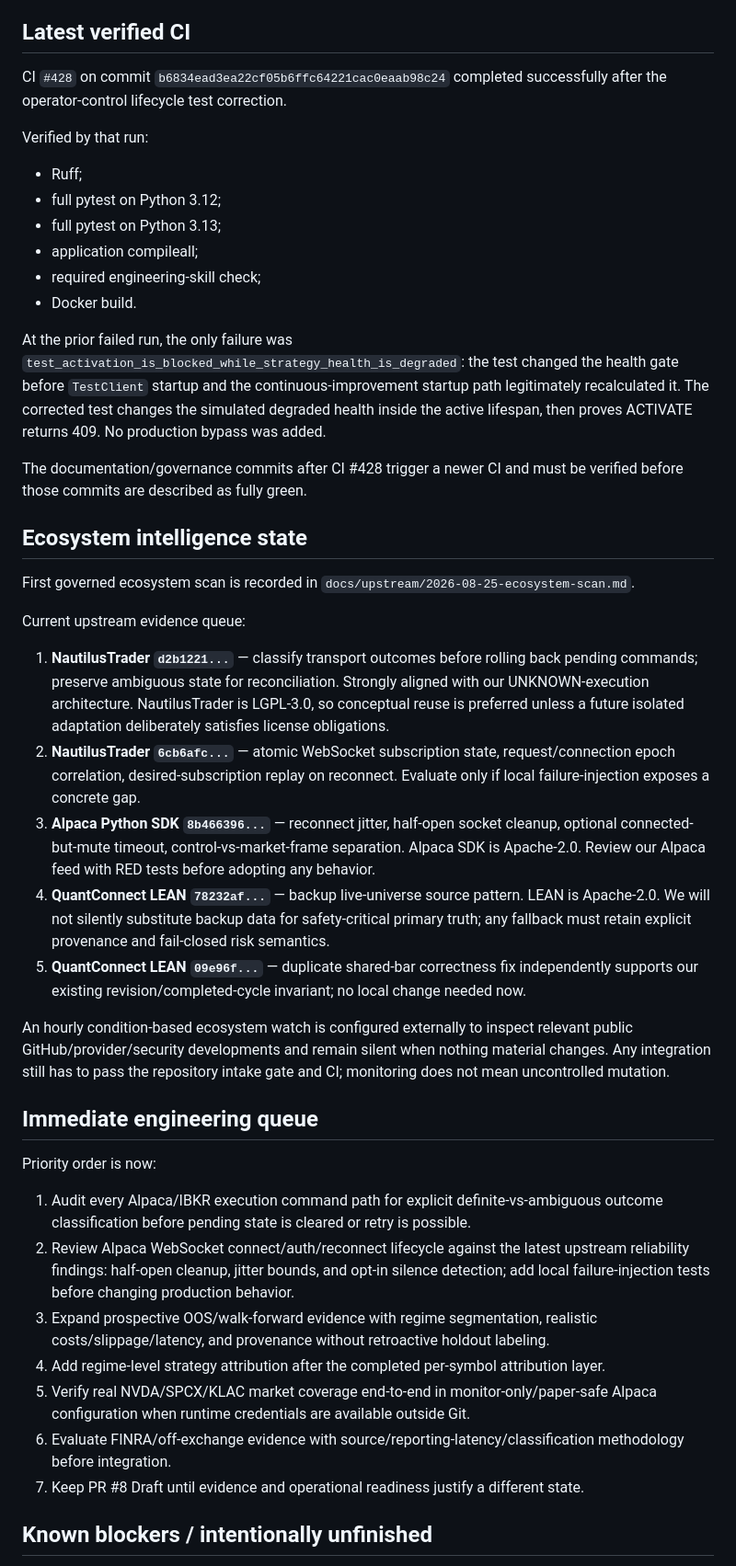
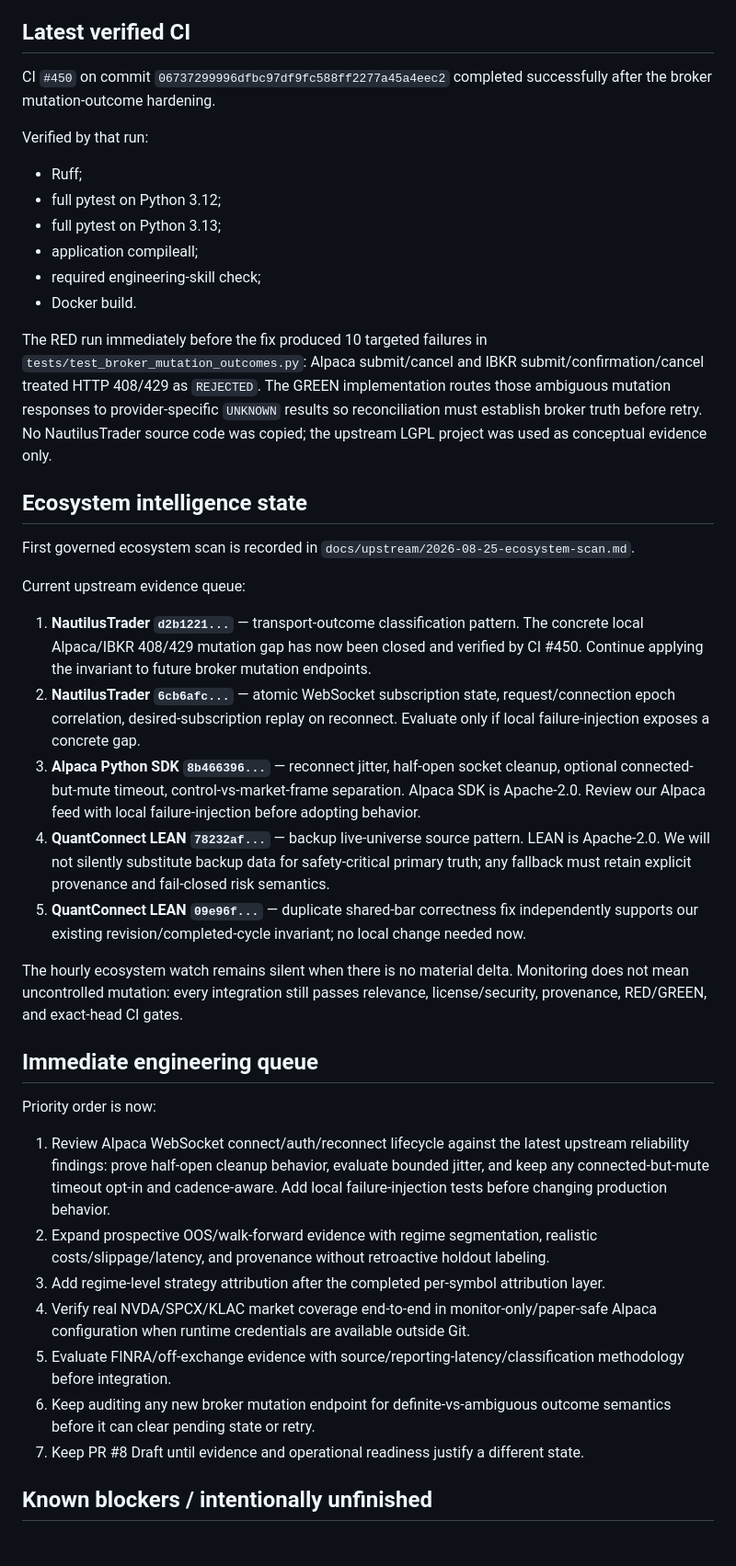
Before and after one commit to jinngimk-lang/global-market-agent-observatory, a Markdown page: STATUS.md, the part around one of its changes. Shown at 92% size. Rendered like a GitHub page; blank space fills up the shorter version.

Commit message:
docs: record broker outcome hardening and CI 450

```diff
--- a/STATUS.md
+++ b/STATUS.md
@@ -117,7 +119,7 @@ A replay BTC chart is explicitly separated from US-equity coverage and is never
 
 ## Latest verified CI
 
-CI `#428` on commit `b6834ead3ea22cf05b6ffc64221cac0eaab98c24` completed successfully after the operator-control lifecycle test correction.
+CI `#450` on commit `06737299996dfbc97df9fc588ff2277a45a4eec2` completed successfully after the broker mutation-outcome hardening.
 
 Verified by that run:
 
@@ -128,9 +130,7 @@ Verified by that run:
 - required engineering-skill check;
 - Docker build.
 
-At the prior failed run, the only failure was `test_activation_is_blocked_while_strategy_health_is_degraded`: the test changed the health gate before `TestClient` startup and the continuous-improvement startup path legitimately recalculated it. The corrected test changes the simulated degraded health inside the active lifespan, then proves ACTIVATE returns 409. No production bypass was added.
-
-The documentation/governance commits after CI #428 trigger a newer CI and must be verified before those commits are described as fully green.
+The RED run immediately before the fix produced 10 targeted failures in `tests/test_broker_mutation_outcomes.py`: Alpaca submit/cancel and IBKR submit/confirmation/cancel treated HTTP 408/429 as `REJECTED`. The GREEN implementation routes those ambiguous mutation responses to provider-specific `UNKNOWN` results so reconciliation must establish broker truth before retry. No NautilusTrader source code was copied; the upstream LGPL project was used as conceptual evidence only.
 
 ## Ecosystem intelligence state
 
@@ -138,24 +138,24 @@ First governed ecosystem scan is recorded in `docs/upstream/2026-08-25-ecosystem
 
 Current upstream evidence queue:
 
-1. **NautilusTrader `d2b1221...`** — classify transport outcomes before rolling back pending commands; preserve ambiguous state for reconciliation. Strongly aligned with our UNKNOWN-execution architecture. NautilusTrader is LGPL-3.0, so conceptual reuse is preferred unless a future isolated adaptation deliberately satisfies license obligations.
+1. **NautilusTrader `d2b1221...`** — transport-outcome classification pattern. The concrete local Alpaca/IBKR 408/429 mutation gap has now been closed and verified by CI #450. Continue applying the invariant to future broker mutation endpoints.
 2. **NautilusTrader `6cb6afc...`** — atomic WebSocket subscription state, request/connection epoch correlation, desired-subscription replay on reconnect. Evaluate only if local failure-injection exposes a concrete gap.
-3. **Alpaca Python SDK `8b466396...`** — reconnect jitter, half-open socket cleanup, optional connected-but-mute timeout, control-vs-market-frame separation. Alpaca SDK is Apache-2.0. Review our Alpaca feed with RED tests before adopting any behavior.
+3. **Alpaca Python SDK `8b466396...`** — reconnect jitter, half-open socket cleanup, optional connected-but-mute timeout, control-vs-market-frame separation. Alpaca SDK is Apache-2.0. Review our Alpaca feed with local failure-injection before adopting behavior.
 4. **QuantConnect LEAN `78232af...`** — backup live-universe source pattern. LEAN is Apache-2.0. We will not silently substitute backup data for safety-critical primary truth; any fallback must retain explicit provenance and fail-closed risk semantics.
 5. **QuantConnect LEAN `09e96f...`** — duplicate shared-bar correctness fix independently supports our existing revision/completed-cycle invariant; no local change needed now.
 
-An hourly condition-based ecosystem watch is configured externally to inspect relevant public GitHub/provider/security developments and remain silent when nothing material changes. Any integration still has to pass the repository intake gate and CI; monitoring does not mean uncontrolled mutation.
+The hourly ecosystem watch remains silent when there is no material delta. Monitoring does not mean uncontrolled mutation: every integration still passes relevance, license/security, provenance, RED/GREEN, and exact-head CI gates.
 
 ## Immediate engineering queue
 
 Priority order is now:
 
-1. Audit every Alpaca/IBKR execution command path for explicit definite-vs-ambiguous outcome classification before pending state is cleared or retry is possible.
-2. Review Alpaca WebSocket connect/auth/reconnect lifecycle against the latest upstream reliability findings: half-open cleanup, jitter bounds, and opt-in silence detection; add local failure-injection tests before changing production behavior.
-3. Expand prospective OOS/walk-forward evidence with regime segmentation, realistic costs/slippage/latency, and provenance without retroactive holdout labeling.
-4. Add regime-level strategy attribution after the completed per-symbol attribution layer.
-5. Verify real NVDA/SPCX/KLAC market coverage end-to-end in monitor-only/paper-safe Alpaca configuration when runtime credentials are available outside Git.
-6. Evaluate FINRA/off-exchange evidence with source/reporting-latency/classification methodology before integration.
+1. Review Alpaca WebSocket connect/auth/reconnect lifecycle against the latest upstream reliability findings: prove half-open cleanup behavior, evaluate bounded jitter, and keep any connected-but-mute timeout opt-in and cadence-aware. Add local failure-injection tests before changing production behavior.
+2. Expand prospective OOS/walk-forward evidence with regime segmentation, realistic costs/slippage/latency, and provenance without retroactive holdout labeling.
+3. Add regime-level strategy attribution after the completed per-symbol attribution layer.
+4. Verify real NVDA/SPCX/KLAC market coverage end-to-end in monitor-only/paper-safe Alpaca configuration when runtime credentials are available outside Git.
+5. Evaluate FINRA/off-exchange evidence with source/reporting-latency/classification methodology before integration.
+6. Keep auditing any new broker mutation endpoint for definite-vs-ambiguous outcome semantics before it can clear pending state or retry.
 7. Keep PR #8 Draft until evidence and operational readiness justify a different state.
 
 ## Known blockers / intentionally unfinished
```
Also changed, not shown: other parts of STATUS.md (+5 -4 lines).
